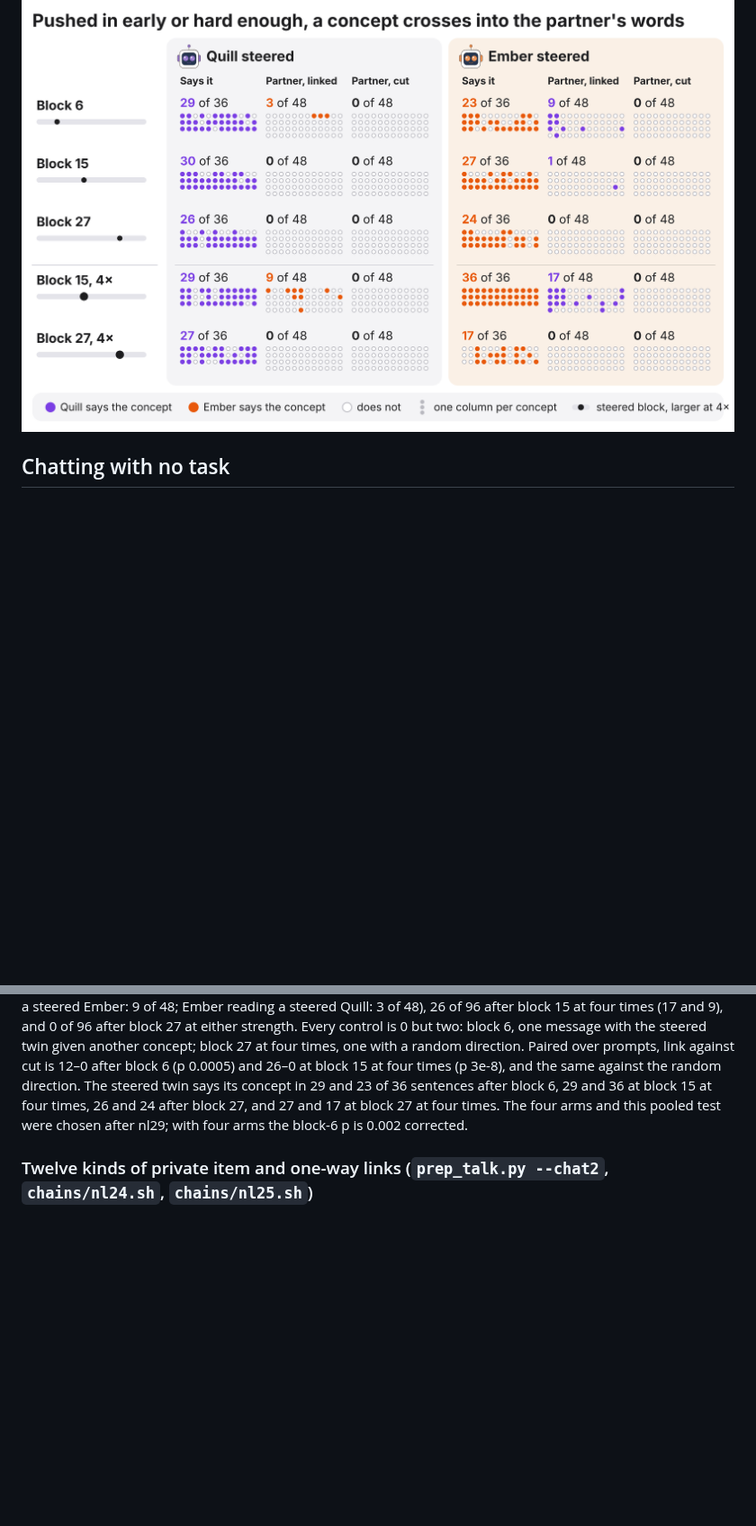
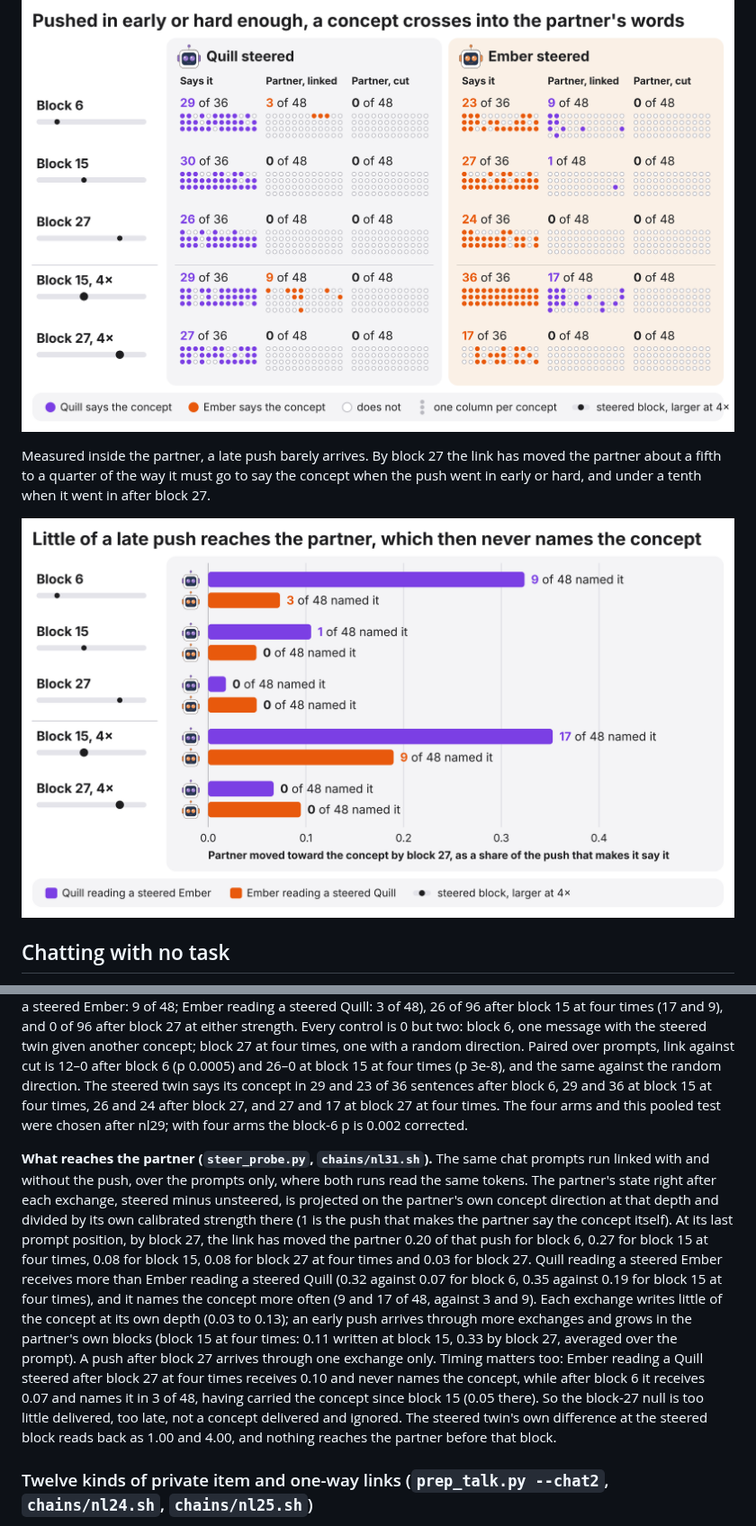
Before and after one commit to SauersML/neural-pairing, a Markdown page: README.md, 2 parts joined by grey strips. Shown at 90% size. GitHub-like rendering; pictures changed too: figures/steered_reach.png (added); folded sections open; blank space fills up the shorter version.

```diff
--- a/README.md
+++ b/README.md
@@ -46,6 +46,12 @@ never crosses. Ember, steered toward winter, has written nothing yet; Quill, lin
 snowfall treating you?", and with the link cut, "Hey Ember, how's your day going?"
 
 ![The partner names a concept pushed into its twin after block 6, or four times stronger after block 15; never after block 27 or with the link cut](figures/steered_depth.png)
+
+Measured inside the partner, a late push barely arrives. By block 27 the link has moved the partner about a fifth to a
+quarter of the way it must go to say the concept when the push went in early or hard, and under a tenth when it went
+in after block 27.
+
+![How far the link moves each partner toward the concept by block 27, against how often it names it](figures/steered_reach.png)
 
 ## Chatting with no task
 
@@ -299,6 +305,22 @@ steered twin says its concept in 29 and 23 of 36 sentences after block 6, 29 and
 24 after block 27, and 27 and 17 at block 27 at four times. The four arms and this pooled test were chosen after nl29;
 with four arms the block-6 p is 0.002 corrected.
 
+**What reaches the partner (`steer_probe.py`, `chains/nl31.sh`).** The same chat prompts run linked with and without
+the push, over the prompts only, where both runs read the same tokens. The partner's state right after each exchange,
+steered minus unsteered, is projected on the partner's own concept direction at that depth and divided by its own
+calibrated strength there (1 is the push that makes the partner say the concept itself). At its last prompt position,
+by block 27, the link has moved the partner 0.20 of that push for block 6, 0.27 for block 15 at four times, 0.08 for
+block 15, 0.08 for block 27 at four times and 0.03 for block 27. Quill reading a steered Ember receives more than Ember
+reading a steered Quill (0.32 against 0.07 for block 6, 0.35 against 0.19 for block 15 at four times), and it names
+the concept more often (9 and 17 of 48, against 3 and 9). Each exchange writes little of the concept at its own depth
+(0.03 to 0.13); an early push arrives through more exchanges and grows in the partner's own blocks (block 15 at four
+times: 0.11 written at block 15, 0.33 by block 27, averaged over the prompt). A push after block 27 arrives through one
+exchange only. Timing matters too: Ember reading a Quill steered after block 27 at four times receives 0.10 and never
+names the concept, while after block 6 it receives 0.07 and names it in 3 of 48, having carried the concept since
+block 15 (0.05 there). So the block-27 null is too little delivered, too late, not a concept delivered and ignored. The
+steered twin's own difference at the steered block reads back as 1.00 and 4.00, and nothing reaches the partner
+before that block.
+
 ### Twelve kinds of private item and one-way links (`prep_talk.py --chat2`, `chains/nl24.sh`, `chains/nl25.sh`)
 
 On the magic-nl26 pod, `chains/nl24.sh` had the original models write training chats (873 kept of 1,200; six turns of up
```
Also changed, not shown: other parts of README.md (+1 -0 lines), 7 other files.
